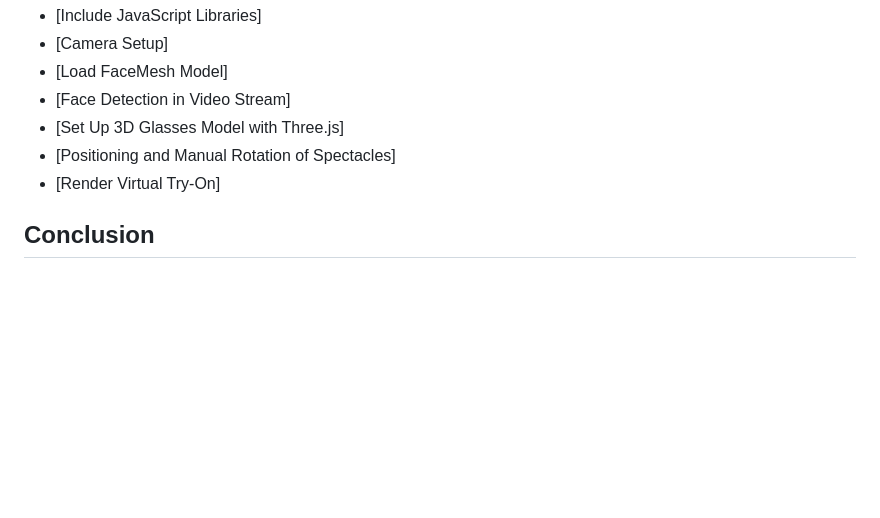
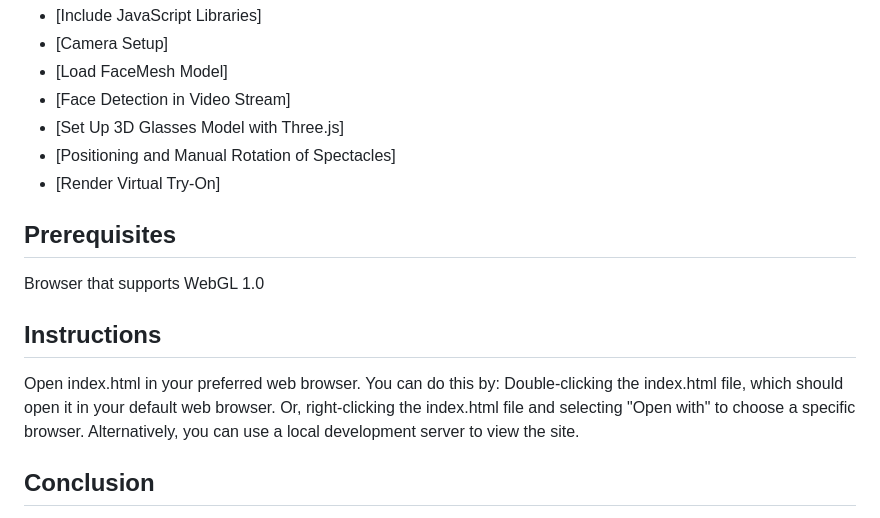
Before and after one commit to Katia-Emilia/virtual-try-on, a Markdown page: README.md, the part around the change. Rendered like a GitHub page; blank space fills up the shorter version.

```diff
--- a/README.md
+++ b/README.md
@@ -72,6 +72,18 @@ Encapsulate the information about the user's head movement, such as position, ro
    - [Positioning and Manual Rotation of Spectacles]
    - [Render Virtual Try-On]
 
+## Prerequisites
+
+Browser that supports WebGL 1.0
+
+
+## Instructions
+
+Open index.html in your preferred web browser. You can do this by:
+Double-clicking the index.html file, which should open it in your default web browser.
+Or, right-clicking the index.html file and selecting "Open with" to choose a specific browser.
+Alternatively, you can use a local development server to view the site.
+
 ## Conclusion
 
 By combining **TensorFlow.js**, the **FaceMesh** model, and **Three.js**, we can develop an engaging virtual glasses try-on web app that offers users a highly immersive and lifelike experience. This technology paves the way for new opportunities in online shopping, enabling customers to virtually try on glasses before making a purchase. As web technologies advance, we can anticipate even more groundbreaking applications that utilize similar technologies.
```
